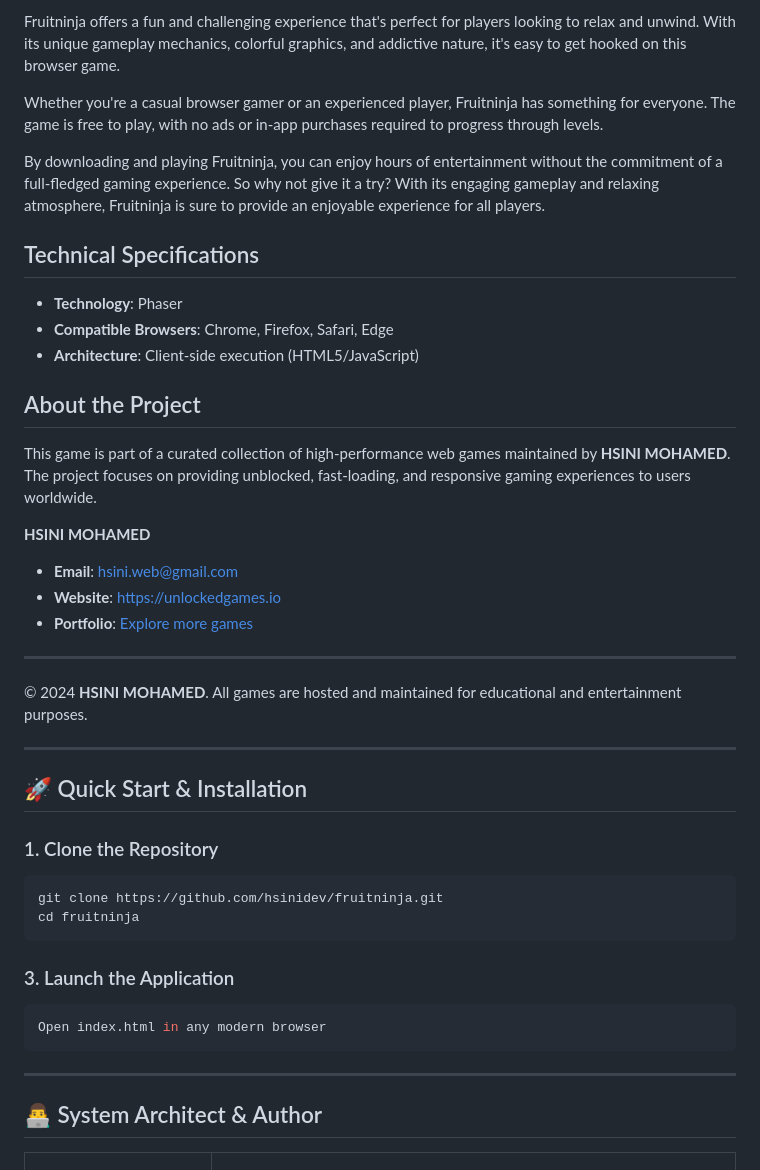
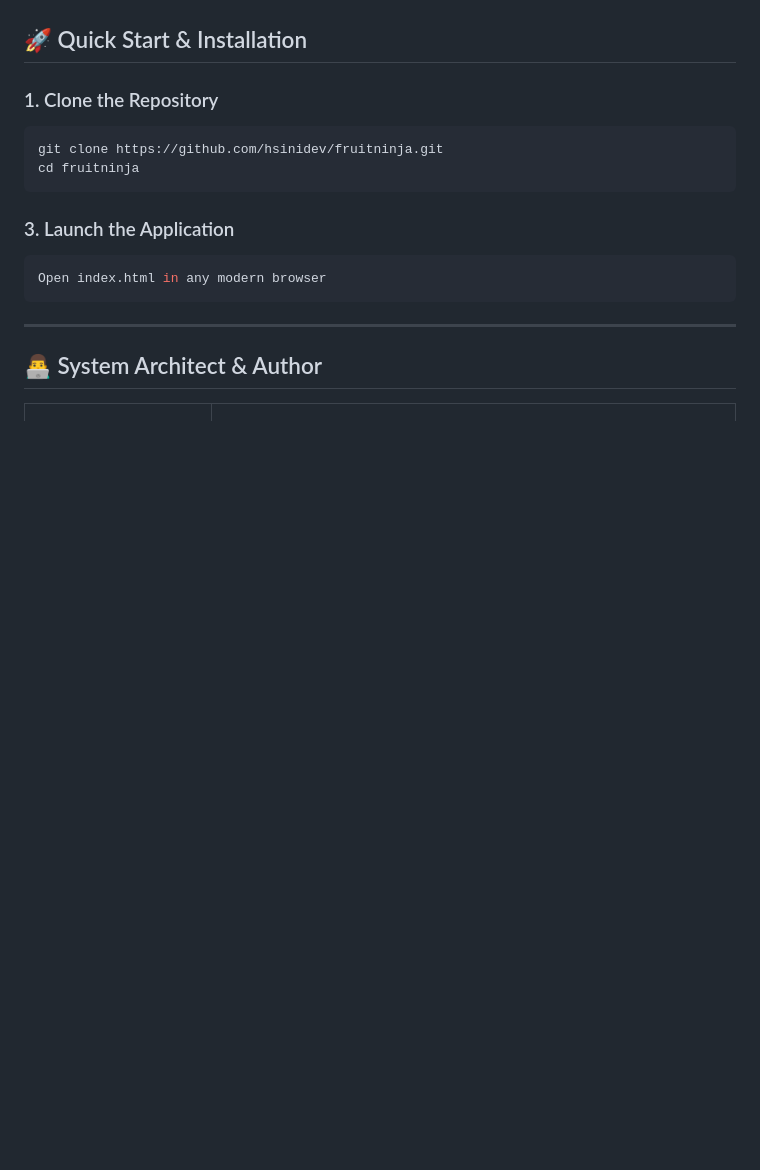
Before and after one commit to hsinidev/fruitninja, a Markdown page: README.md, the part around one of its changes. Rendered like a GitHub page; blank space fills up the shorter version.

```diff
--- a/README.md
+++ b/README.md
@@ -97,30 +40,3 @@ Why You Should Play It
-Fruitninja offers a fun and challenging experience that's perfect for players looking to relax and unwind. With its unique gameplay mechanics, colorful graphics, and addictive nature, it's easy to get hooked on this browser game.
-
-
-
-Whether you're a casual browser gamer or an experienced player, Fruitninja has something for everyone. The game is free to play, with no ads or in-app purchases required to progress through levels.
-
-
-
-By downloading and playing Fruitninja, you can enjoy hours of entertainment without the commitment of a full-fledged gaming experience. So why not give it a try? With its engaging gameplay and relaxing atmosphere, Fruitninja is sure to provide an enjoyable experience for all players.
-
-## Technical Specifications
-- **Technology**: Phaser
-- **Compatible Browsers**: Chrome, Firefox, Safari, Edge
-- **Architecture**: Client-side execution (HTML5/JavaScript)
-
-## About the Project
-This game is part of a curated collection of high-performance web games maintained by **HSINI MOHAMED**. The project focuses on providing unblocked, fast-loading, and responsive gaming experiences to users worldwide.
-
-**HSINI MOHAMED**
-- **Email**: [hsini.web@gmail.com](mailto:hsini.web@gmail.com)
-- **Website**: [https://unlockedgames.io](https://unlockedgames.io)
-- **Portfolio**: [Explore more games](https://unlockedgames.io)
-
----
-© 2024 **HSINI MOHAMED**. All games are hosted and maintained for educational and entertainment purposes.
-
----
 ## 🚀 Quick Start & Installation
 
 ### 1. Clone the Repository
```
Also changed, not shown: other parts of README.md (+14 -71 lines).
